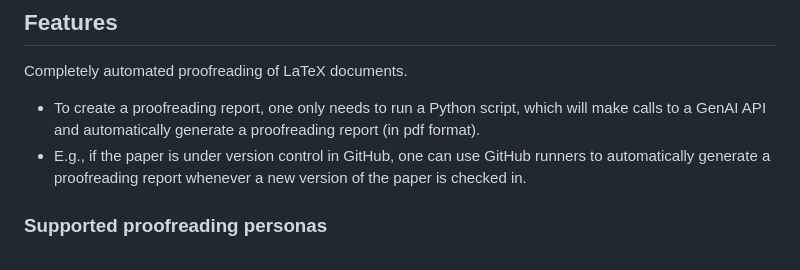
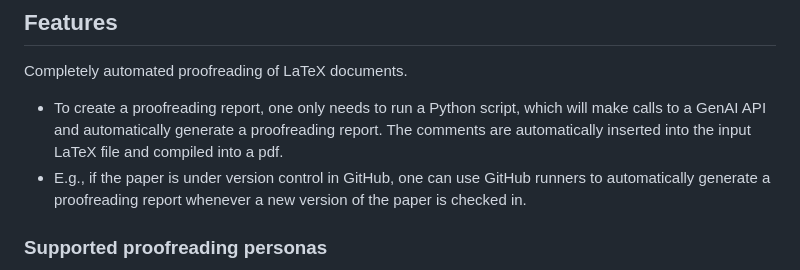
Before and after one commit to genai-latex-proofreader/genai-latex-proofreader, a Markdown page: README.md, the part around one of its changes. GitHub-like rendering.

```diff
--- a/README.md
+++ b/README.md
@@ -29,7 +30,8 @@ Thus you can inspect the generated proofreading reports (`report.pdf`) from rece
 
 ## Features
 Completely automated proofreading of LaTeX documents.
-- To create a proofreading report, one only needs to run a Python script, which will make calls to a GenAI API and automatically generate a proofreading report (in pdf format).
+- To create a proofreading report, one only needs to run a Python script, which will make calls to a GenAI API and automatically generate a proofreading report.
+  The comments are automatically inserted into the input LaTeX file and compiled into a pdf.
 - E.g., if the paper is under version control in GitHub, one can use GitHub runners to automatically generate a proofreading report whenever a new version of the paper is checked in.
 
 ### Supported proofreading personas
```
Also changed, not shown: other parts of README.md (+23 -3 lines).
